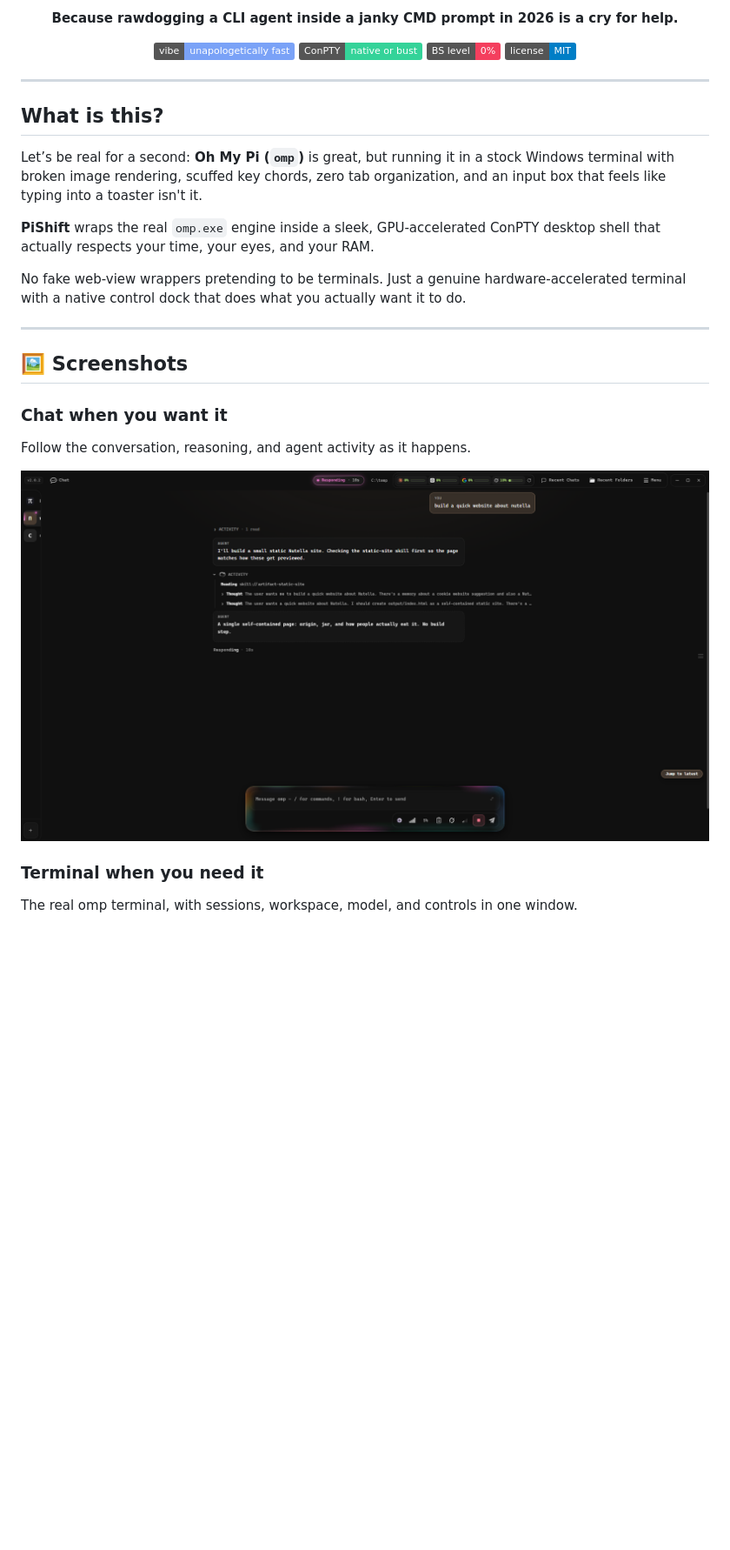
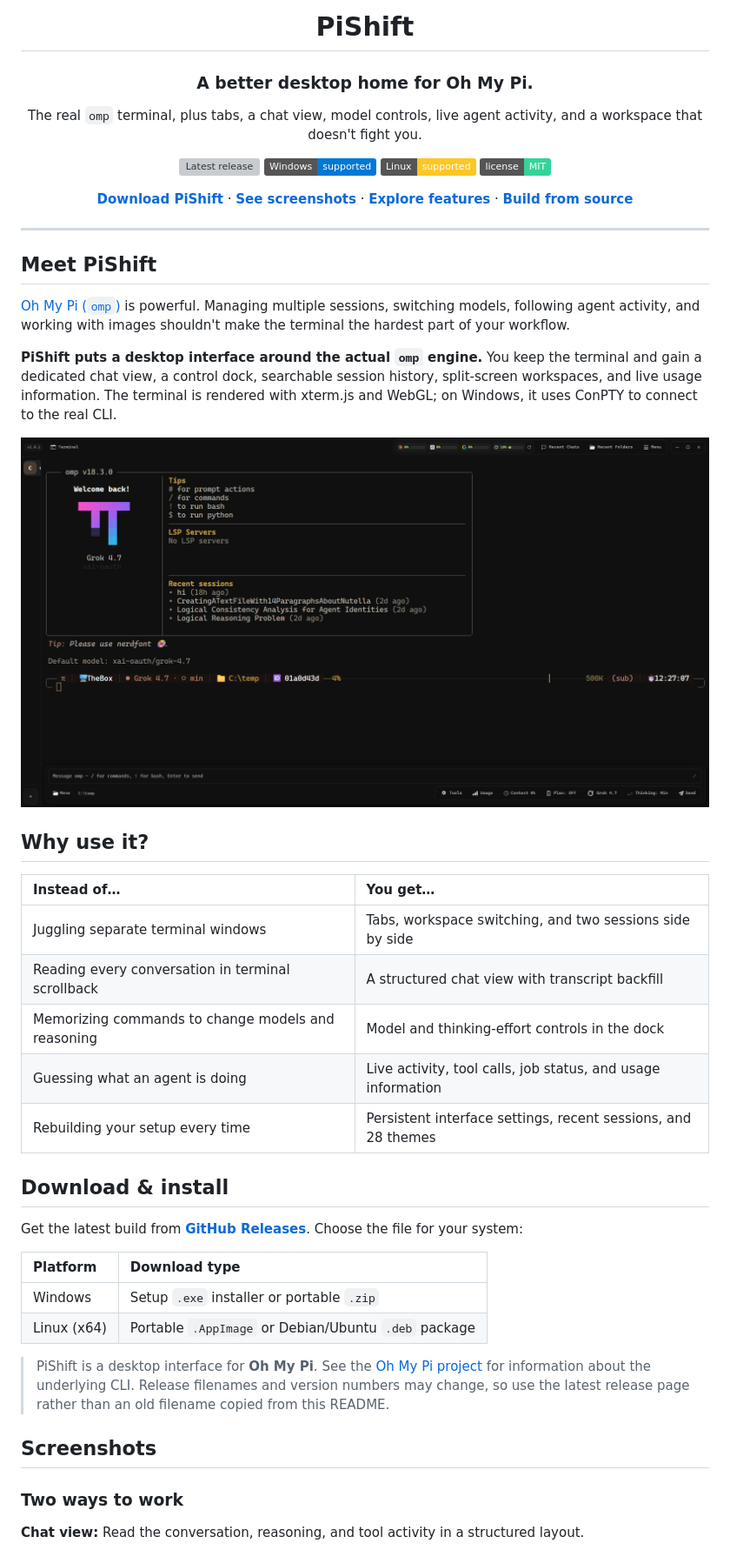
Before and after one commit to Dazaike/pishift, a Markdown page: README.md, the part around one of its changes. Shown at 87% size. Rendered like a GitHub page; badges without logos; blank space fills up the shorter version; grey boxes are pictures that could not be loaded.

```diff
--- a/README.md
+++ b/README.md
@@ -6,37 +4,56 @@
 
-<p align="center">
-  <strong>Because rawdogging a CLI agent inside a janky CMD prompt in 2026 is a cry for help.</strong>
-</p>
+# PiShift
 
-<p align="center">
-  <img src="https://img.shields.io/badge/vibe-unapologetically%20fast-7aa2f7.svg" alt="Vibe" />
-  <img src="https://img.shields.io/badge/ConPTY-native%20or%20bust-34d399.svg" alt="ConPTY" />
-  <img src="https://img.shields.io/badge/BS%20level-0%25-f43f5e.svg" alt="No BS" />
-  <img src="https://img.shields.io/badge/license-MIT-blue.svg" alt="License" />
-</p>
+### A better desktop home for Oh My Pi.
+
+The real `omp` terminal, plus tabs, a chat view, model controls, live agent activity, and a workspace that doesn't fight you.
+
+[![Latest release](https://img.shields.io/github/v/release/Dazaike/pishift?label=latest%20release)](https://github.com/Dazaike/pishift/releases/latest)
+[![Windows](https://img.shields.io/badge/Windows-supported-0078D4?logo=windows&logoColor=white)](https://github.com/Dazaike/pishift/releases/latest)
+[![Linux](https://img.shields.io/badge/Linux-supported-FCC624?logo=linux&logoColor=black)](https://github.com/Dazaike/pishift/releases/latest)
+[![License: MIT](https://img.shields.io/badge/license-MIT-34d399.svg)](LICENSE)
+
+**[Download PiShift](https://github.com/Dazaike/pishift/releases/latest)** · **[See screenshots](#screenshots)** · **[Explore features](#features)** · **[Build from source](#build-from-source)**
+
+</div>
 
 ---
 
-## What is this?
+## Meet PiShift
 
-Let’s be real for a second: **Oh My Pi (`omp`)** is great, but running it in a stock Windows terminal with broken image rendering, scuffed key chords, zero tab organization, and an input box that feels like typing into a toaster isn't it.
+[Oh My Pi (`omp`)](https://github.com/can1357/oh-my-pi) is powerful. Managing multiple sessions, switching models, following agent activity, and working with images shouldn't make the terminal the hardest part of your workflow.
 
-**PiShift** wraps the real `omp.exe` engine inside a sleek, GPU-accelerated ConPTY desktop shell that actually respects your time, your eyes, and your RAM.
-
-No fake web-view wrappers pretending to be terminals. Just a genuine hardware-accelerated terminal with a native control dock that does what you actually want it to do.
-
----
-
-## 🖼️ Screenshots
-
-### Chat when you want it
-Follow the conversation, reasoning, and agent activity as it happens.
+**PiShift puts a desktop interface around the actual `omp` engine.** You keep the terminal and gain a dedicated chat view, a control dock, searchable session history, split-screen workspaces, and live usage information. The terminal is rendered with xterm.js and WebGL; on Windows, it uses ConPTY to connect to the real CLI.
 
 <p align="center">
-  <img src="docs/screenshots/chat-view-in-work.png" alt="PiShift chat view showing an active agent conversation and activity" width="900" />
+  <img src="docs/screenshots/main-view.png" alt="PiShift desktop workspace showing the terminal, tabs, and control dock" width="920" />
 </p>
 
-### Terminal when you need it
-The real omp terminal, with sessions, workspace, model, and controls in one window.
+## Why use it?
+
+| Instead of… | You get… |
+| :--- | :--- |
+| Juggling separate terminal windows | Tabs, workspace switching, and two sessions side by side |
+| Reading every conversation in terminal scrollback | A structured chat view with transcript backfill |
+| Memorizing commands to change models and reasoning | Model and thinking-effort controls in the dock |
+| Guessing what an agent is doing | Live activity, tool calls, job status, and usage information |
+| Rebuilding your setup every time | Persistent interface settings, recent sessions, and 28 themes |
+
+## Download & install
+
+Get the latest build from **[GitHub Releases](https://github.com/Dazaike/pishift/releases/latest)**. Choose the file for your system:
+
+| Platform | Download type |
+| :--- | :--- |
+| Windows | Setup `.exe` installer or portable `.zip` |
+| Linux (x64) | Portable `.AppImage` or Debian/Ubuntu `.deb` package |
+
+> PiShift is a desktop interface for **Oh My Pi**. See the [Oh My Pi project](https://github.com/can1357/oh-my-pi) for information about the underlying CLI. Release filenames and version numbers may change, so use the latest release page rather than an old filename copied from this README.
+
+## Screenshots
+
+### Two ways to work
+
+**Chat view:** Read the conversation, reasoning, and tool activity in a structured layout.
 
 <p align="center">
```
Also changed, not shown: other parts of README.md (+121 -129 lines).
